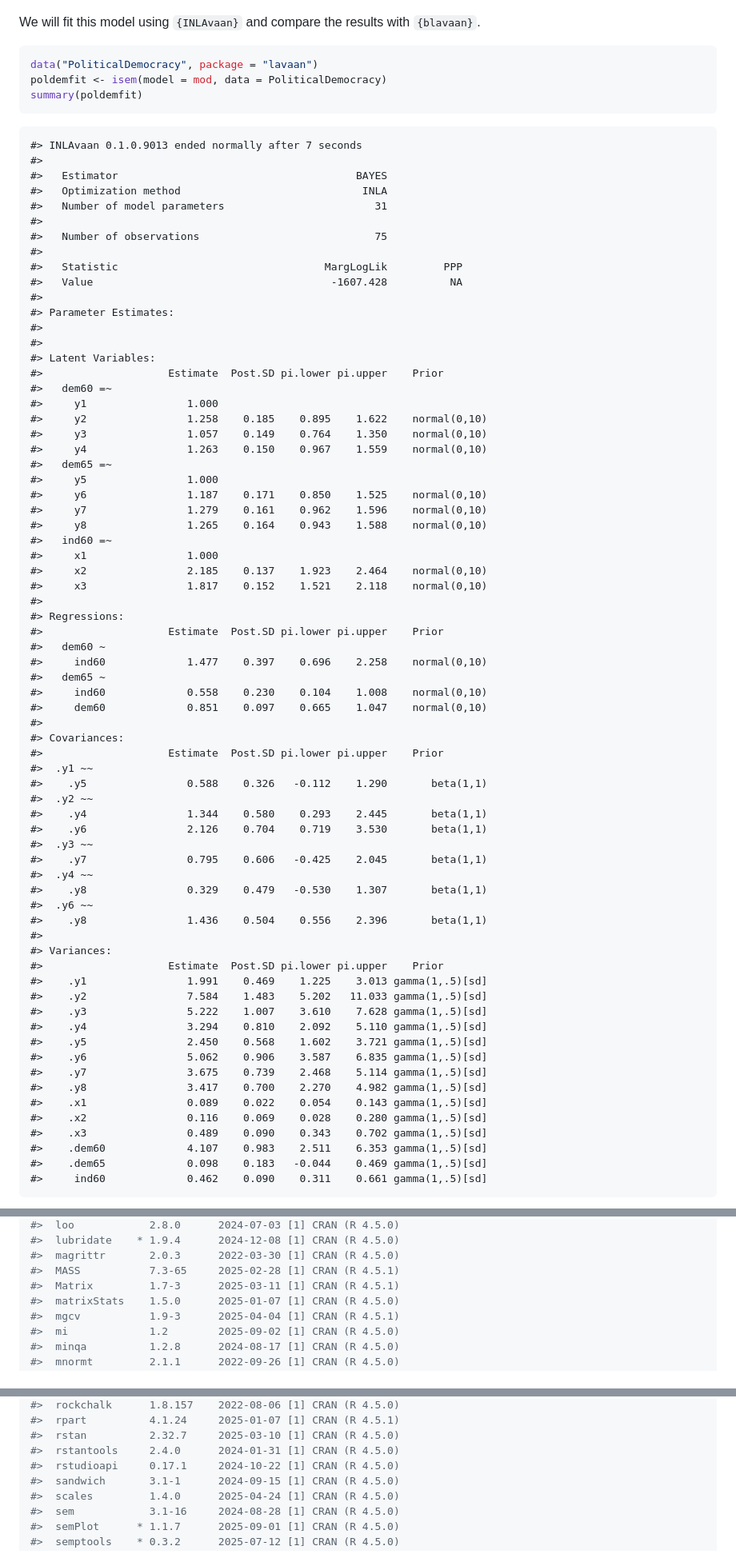
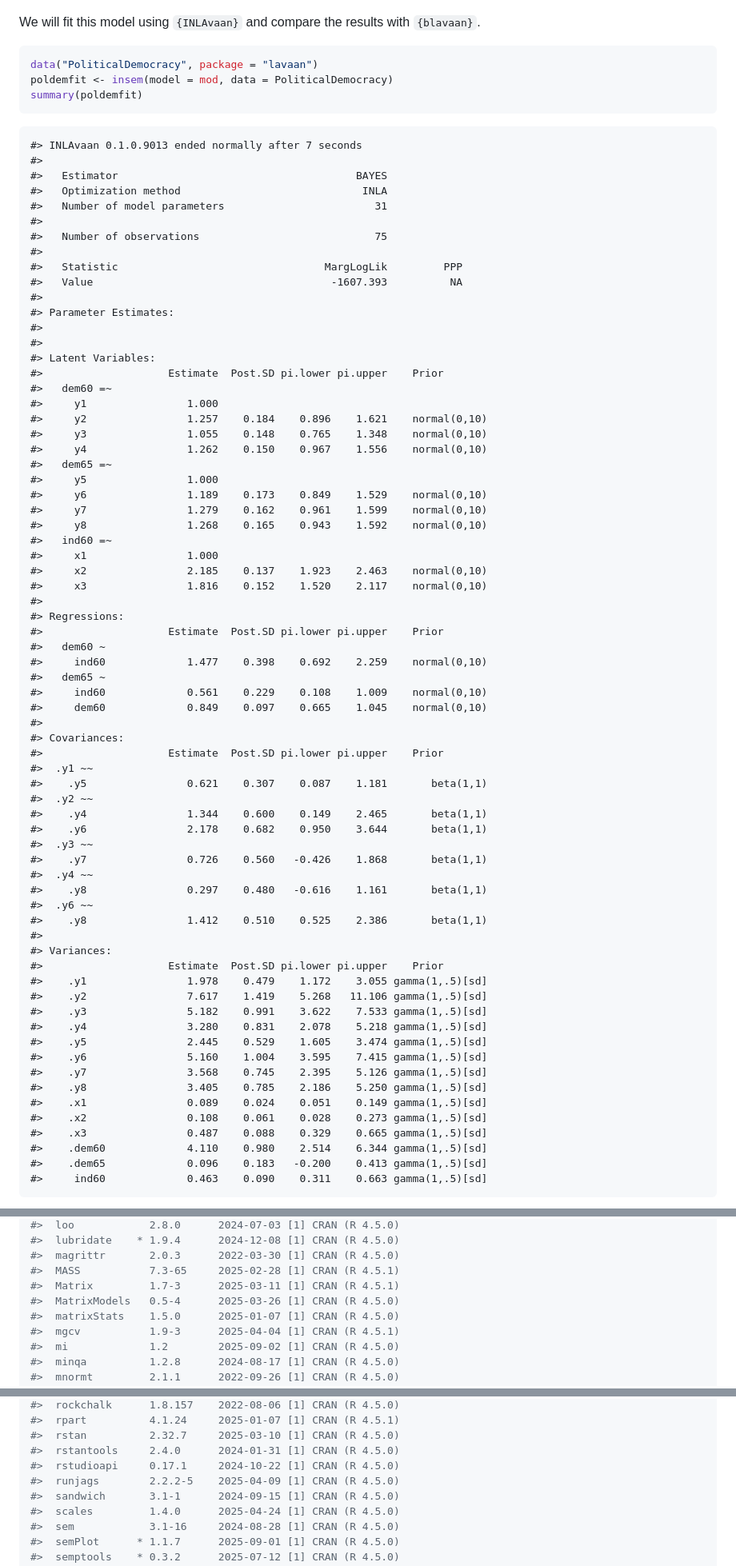
Before and after one commit to haziqj/INLAvaan, a Markdown page: README.md, 3 parts joined by grey strips. Shown: that part at 80% size. Drawn GitHub-style.

````diff
--- a/README.md
+++ b/README.md
@@ -245,7 +245,7 @@ We will fit this model using `{INLAvaan}` and compare the results with
 
 ``` r
 data("PoliticalDemocracy", package = "lavaan")
-poldemfit <- isem(model = mod, data = PoliticalDemocracy)
+poldemfit <- insem(model = mod, data = PoliticalDemocracy)
 summary(poldemfit)
 ```
 
@@ -258,7 +258,7 @@ summary(poldemfit)
     #>   Number of observations                            75
     #>
     #>   Statistic                                 MargLogLik         PPP
-    #>   Value                                      -1607.428          NA
+    #>   Value                                      -1607.393          NA
     #>
     #> Parameter Estimates:
     #>
@@ -267,57 +267,57 @@ summary(poldemfit)
     #>                    Estimate  Post.SD pi.lower pi.upper    Prior
     #>   dem60 =~
     #>     y1                1.000
-    #>     y2                1.258    0.185    0.895    1.622    normal(0,10)
-    #>     y3                1.057    0.149    0.764    1.350    normal(0,10)
-    #>     y4                1.263    0.150    0.967    1.559    normal(0,10)
+    #>     y2                1.257    0.184    0.896    1.621    normal(0,10)
+    #>     y3                1.055    0.148    0.765    1.348    normal(0,10)
+    #>     y4                1.262    0.150    0.967    1.556    normal(0,10)
     #>   dem65 =~
     #>     y5                1.000
-    #>     y6                1.187    0.171    0.850    1.525    normal(0,10)
-    #>     y7                1.279    0.161    0.962    1.596    normal(0,10)
-    #>     y8                1.265    0.164    0.943    1.588    normal(0,10)
+    #>     y6                1.189    0.173    0.849    1.529    normal(0,10)
+    #>     y7                1.279    0.162    0.961    1.599    normal(0,10)
+    #>     y8                1.268    0.165    0.943    1.592    normal(0,10)
     #>   ind60 =~
     #>     x1                1.000
-    #>     x2                2.185    0.137    1.923    2.464    normal(0,10)
-    #>     x3                1.817    0.152    1.521    2.118    normal(0,10)
+    #>     x2                2.185    0.137    1.923    2.463    normal(0,10)
+    #>     x3                1.816    0.152    1.520    2.117    normal(0,10)
     #>
     #> Regressions:
     #>                    Estimate  Post.SD pi.lower pi.upper    Prior
     #>   dem60 ~
-    #>     ind60             1.477    0.397    0.696    2.258    normal(0,10)
+    #>     ind60             1.477    0.398    0.692    2.259    normal(0,10)
     #>   dem65 ~
-    #>     ind60             0.558    0.230    0.104    1.008    normal(0,10)
-    #>     dem60             0.851    0.097    0.665    1.047    normal(0,10)
+    #>     ind60             0.561    0.229    0.108    1.009    normal(0,10)
+    #>     dem60             0.849    0.097    0.665    1.045    normal(0,10)
     #>
     #> Covariances:
     #>                    Estimate  Post.SD pi.lower pi.upper    Prior
     #>  .y1 ~~
-    #>    .y5                0.588    0.326   -0.112    1.290       beta(1,1)
+    #>    .y5                0.621    0.307    0.087    1.181       beta(1,1)
     #>  .y2 ~~
-    #>    .y4                1.344    0.580    0.293    2.445       beta(1,1)
-    #>    .y6                2.126    0.704    0.719    3.530       beta(1,1)
+    #>    .y4                1.344    0.600    0.149    2.465       beta(1,1)
+    #>    .y6                2.178    0.682    0.950    3.644       beta(1,1)
     #>  .y3 ~~
-    #>    .y7                0.795    0.606   -0.425    2.045       beta(1,1)
+    #>    .y7                0.726    0.560   -0.426    1.868       beta(1,1)
     #>  .y4 ~~
-    #>    .y8                0.329    0.479   -0.530    1.307       beta(1,1)
+    #>    .y8                0.297    0.480   -0.616    1.161       beta(1,1)
     #>  .y6 ~~
-    #>    .y8                1.436    0.504    0.556    2.396       beta(1,1)
+    #>    .y8                1.412    0.510    0.525    2.386       beta(1,1)
     #>
     #> Variances:
     #>                    Estimate  Post.SD pi.lower pi.upper    Prior
-    #>    .y1                1.991    0.469    1.225    3.013 gamma(1,.5)[sd]
-    #>    .y2                7.584    1.483    5.202   11.033 gamma(1,.5)[sd]
-    #>    .y3                5.222    1.007    3.610    7.628 gamma(1,.5)[sd]
-    #>    .y4                3.294    0.810    2.092    5.110 gamma(1,.5)[sd]
-    #>    .y5                2.450    0.568    1.602    3.721 gamma(1,.5)[sd]
-    #>    .y6                5.062    0.906    3.587    6.835 gamma(1,.5)[sd]
-    #>    .y7                3.675    0.739    2.468    5.114 gamma(1,.5)[sd]
-    #>    .y8                3.417    0.700    2.270    4.982 gamma(1,.5)[sd]
-    #>    .x1                0.089    0.022    0.054    0.143 gamma(1,.5)[sd]
-    #>    .x2                0.116    0.069    0.028    0.280 gamma(1,.5)[sd]
-    #>    .x3                0.489    0.090    0.343    0.702 gamma(1,.5)[sd]
-    #>    .dem60             4.107    0.983    2.511    6.353 gamma(1,.5)[sd]
-    #>    .dem65             0.098    0.183   -0.044    0.469 gamma(1,.5)[sd]
-    #>     ind60             0.462    0.090    0.311    0.661 gamma(1,.5)[sd]
+    #>    .y1                1.978    0.479    1.172    3.055 gamma(1,.5)[sd]
+    #>    .y2                7.617    1.419    5.268   11.106 gamma(1,.5)[sd]
+    #>    .y3                5.182    0.991    3.622    7.533 gamma(1,.5)[sd]
+    #>    .y4                3.280    0.831    2.078    5.218 gamma(1,.5)[sd]
+    #>    .y5                2.445    0.529    1.605    3.474 gamma(1,.5)[sd]
+    #>    .y6                5.160    1.004    3.595    7.415 gamma(1,.5)[sd]
+    #>    .y7                3.568    0.745    2.395    5.126 gamma(1,.5)[sd]
+    #>    .y8                3.405    0.785    2.186    5.250 gamma(1,.5)[sd]
+    #>    .x1                0.089    0.024    0.051    0.149 gamma(1,.5)[sd]
+    #>    .x2                0.108    0.061    0.028    0.273 gamma(1,.5)[sd]
+    #>    .x3                0.487    0.088    0.329    0.665 gamma(1,.5)[sd]
+    #>    .dem60             4.110    0.980    2.514    6.344 gamma(1,.5)[sd]
+    #>    .dem65             0.096    0.183   -0.200    0.413 gamma(1,.5)[sd]
+    #>     ind60             0.463    0.090    0.311    0.663 gamma(1,.5)[sd]
 
 <img src="man/figures/README-fig-poldem-1.png" width="100%" />
 
@@ -471,6 +472,7 @@ sessioninfo::session_info(info = "all")
 #>  magrittr       2.0.3      2022-03-30 [1] CRAN (R 4.5.0)
 #>  MASS           7.3-65     2025-02-28 [1] CRAN (R 4.5.1)
 #>  Matrix         1.7-3      2025-03-11 [1] CRAN (R 4.5.1)
+#>  MatrixModels   0.5-4      2025-03-26 [1] CRAN (R 4.5.0)
 #>  matrixStats    1.5.0      2025-01-07 [1] CRAN (R 4.5.0)
 #>  mgcv           1.9-3      2025-04-04 [1] CRAN (R 4.5.1)
 #>  mi             1.2        2025-09-02 [1] CRAN (R 4.5.0)
@@ -515,6 +517,7 @@ sessioninfo::session_info(info = "all")
 #>  rstan          2.32.7     2025-03-10 [1] CRAN (R 4.5.0)
 #>  rstantools     2.4.0      2024-01-31 [1] CRAN (R 4.5.0)
 #>  rstudioapi     0.17.1     2024-10-22 [1] CRAN (R 4.5.0)
+#>  runjags        2.2.2-5    2025-04-09 [1] CRAN (R 4.5.0)
 #>  sandwich       3.1-1      2024-09-15 [1] CRAN (R 4.5.0)
 #>  scales         1.4.0      2025-04-24 [1] CRAN (R 4.5.0)
 #>  sem            3.1-16     2024-08-28 [1] CRAN (R 4.5.0)
````
Also changed, not shown: other parts of README.md (+31 -30 lines), man/figures/README-fig-compare-1.png, man/figures/README-fig-poldem-1.png, 7 other files.
